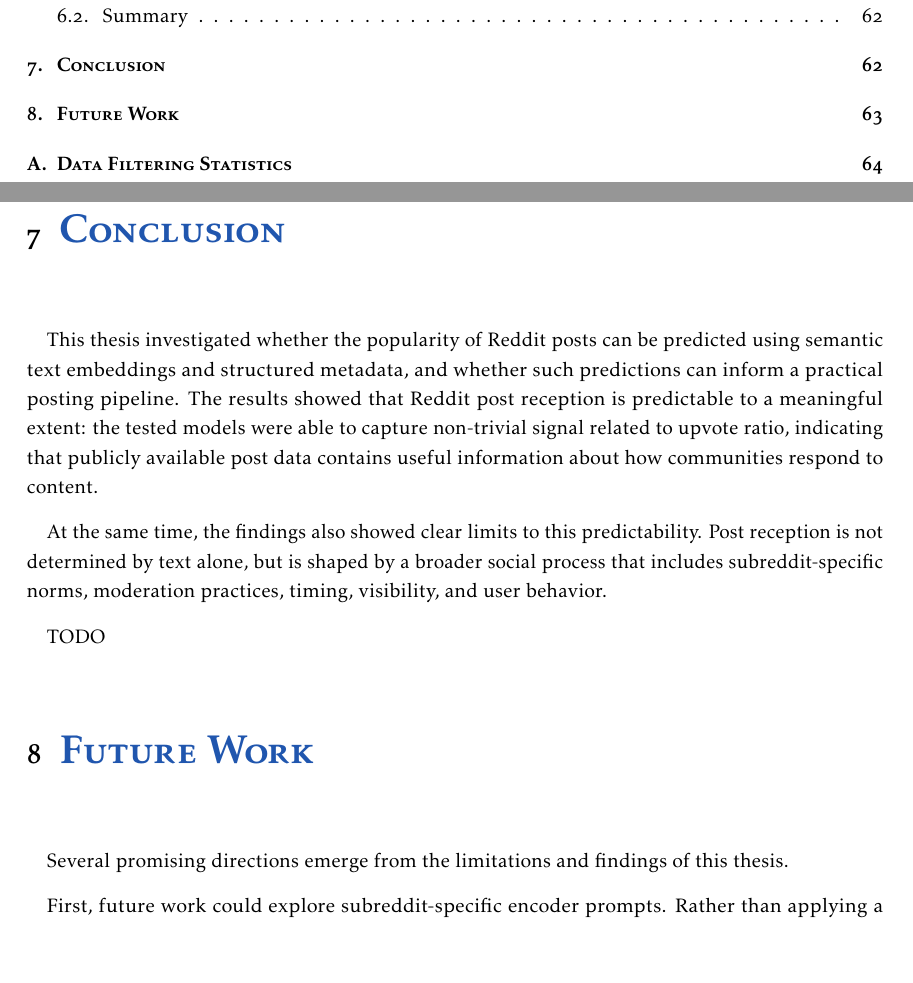
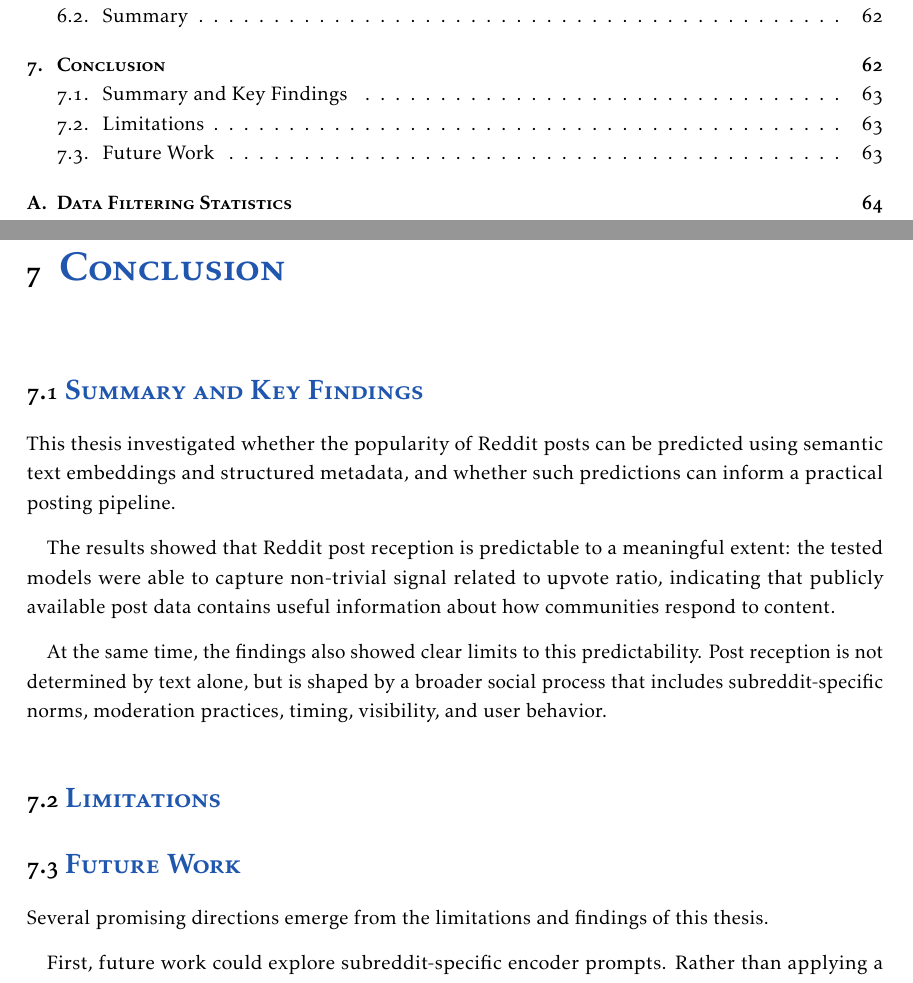
Before and after one commit to leon-holz/master-thesis-latex, a LaTeX thesis (master.tex, which reads cfg.tex, chapters/conclusion.tex, chapters/futureWork.tex): two parts of pages 6 and 70 of 110, joined at a grey line, cut so that both start at the same text, the shorter picture padded with empty space. Compiled offline with pdfLaTeX.

Commit message:
formatting, merge future work and conclusion

```diff
--- a/cfg.tex
+++ b/cfg.tex
@@ -26,8 +26,8 @@
 \newcommand{\thesisubmission}{Bonn, \today}
 
 % Who is your first and second supervisor
-\newcommand{\thesissupervisorone}{Rafet Sifa}
-\newcommand{\thesissupervisortwo}{}
+\newcommand{\thesissupervisorone}{Prof. Dr. Rafet Sifa}
+\newcommand{\thesissupervisortwo}{Prof. Dr. Christian Bauckhage}
 % Who is your sponsor of your thesis (leave empty if you don't want to name him)
 \newcommand{\thesissponsor}{}
 \newcommand{\thesissponsortwo}{}
--- a/chapters/conclusion.tex
+++ b/chapters/conclusion.tex
@@ -1,8 +1,21 @@
 \chapter{Conclusion}
 \label{chap:conclusion}
 
-This thesis investigated whether the popularity of Reddit posts can be predicted using semantic text embeddings and structured metadata, and whether such predictions can inform a practical posting pipeline. The results showed that Reddit post reception is predictable to a meaningful extent: the tested models were able to capture non-trivial signal related to upvote ratio, indicating that publicly available post data contains useful information about how communities respond to content.
+\section{Summary and Key Findings}
+
+
+This thesis investigated whether the popularity of Reddit posts can be predicted using semantic text embeddings and structured metadata, and whether such predictions can inform a practical posting pipeline.
+
+The results showed that Reddit post reception is predictable to a meaningful extent: the tested models were able to capture non-trivial signal related to upvote ratio, indicating that publicly available post data contains useful information about how communities respond to content.
 
 At the same time, the findings also showed clear limits to this predictability. Post reception is not determined by text alone, but is shaped by a broader social process that includes subreddit-specific norms, moderation practices, timing, visibility, and user behavior.
 
-TODO
+\section{Limitations}
+\label{sec:limitations}
+
+\section{Future Work}
+\label{sec:future_work}
+
+Several promising directions emerge from the limitations and findings of this thesis.
+
+First, future work could explore subreddit-specific encoder prompts. Rather than applying a single embedding prompt across all communities, the encoding process could be adapted to the explicit rules, norms, and stylistic expectations of individual subreddits. For example, embeddings could be generated with prompts that emphasize how well a post aligns with the rules and conventions of a given community. This may improve the representation of community-specific fit and help distinguish between generally plausible posts and posts that are genuinely appropriate for a particular subreddit.
--- a/chapters/futureWork.tex
+++ /dev/null
@@ -1,6 +0,0 @@
-\chapter{Future Work}
-\label{chap:future_work}
-
-Several promising directions emerge from the limitations and findings of this thesis.
-
-First, future work could explore subreddit-specific encoder prompts. Rather than applying a single embedding prompt across all communities, the encoding process could be adapted to the explicit rules, norms, and stylistic expectations of individual subreddits. For example, embeddings could be generated with prompts that emphasize how well a post aligns with the rules and conventions of a given community. This may improve the representation of community-specific fit and help distinguish between generally plausible posts and posts that are genuinely appropriate for a particular subreddit.
```
Also changed, not shown: master.tex (+0 -1 lines), chapters/conclusion.tex (16 more changed lines), chapters/futureWork.tex (16 more changed lines).
